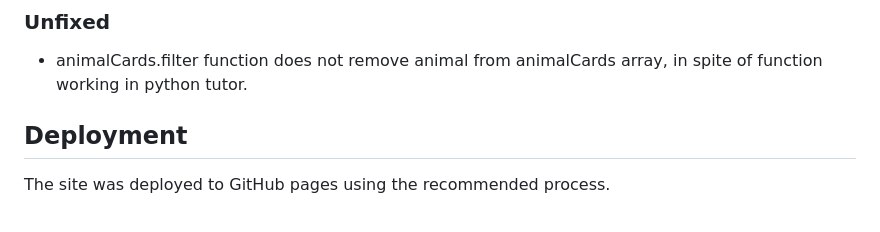
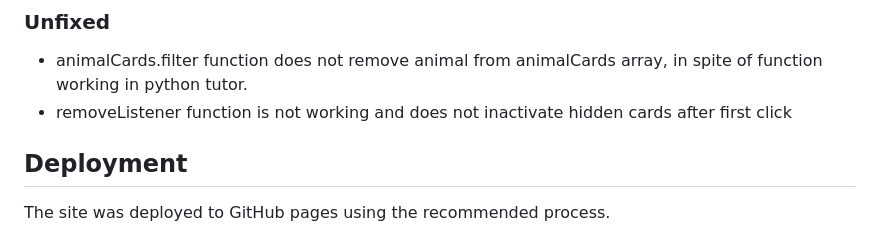
Before and after one commit to Annytomica/memory_game, a Markdown page: README.md, the part around the change. Rendered like a GitHub page.

Commit message:
Add unfixed but to readme - removeListener function is not working

```diff
--- a/README.md
+++ b/README.md
@@ -57,6 +57,7 @@ Accessibility – all pages showed high accessibility using Chrome [Lighthouse D
 - icon for hidden animal not displaying when card clicked (after cleaning up repeated code) but is correctly identified for the match function. FIX: changed this.innerHTML to hiddenCard.innerHTML within the cardMatchCheck funtion
 ### Unfixed
 - animalCards.filter function does not remove animal from animalCards array, in spite of function working in python tutor.
+- removeListener function is not working and does not inactivate hidden cards after first click
 
 
 ## Deployment
```
